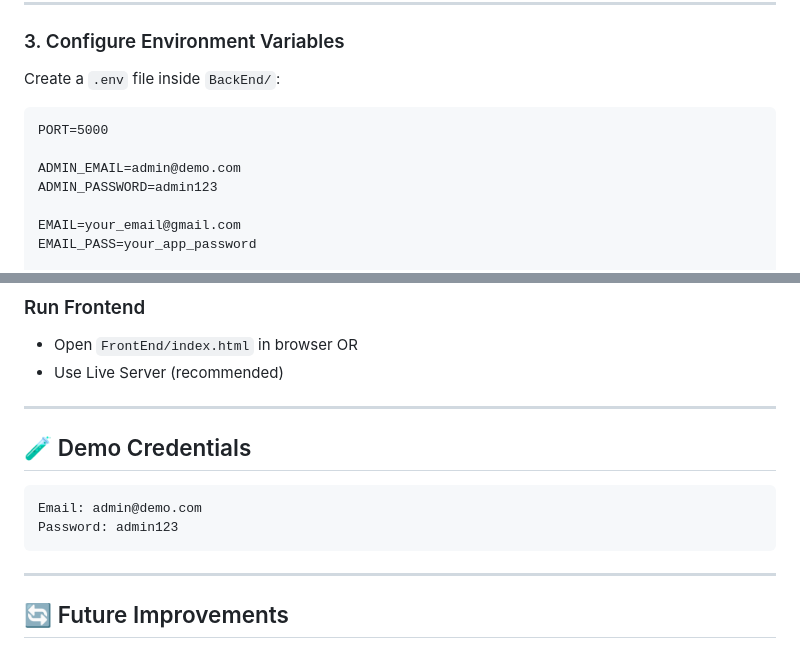
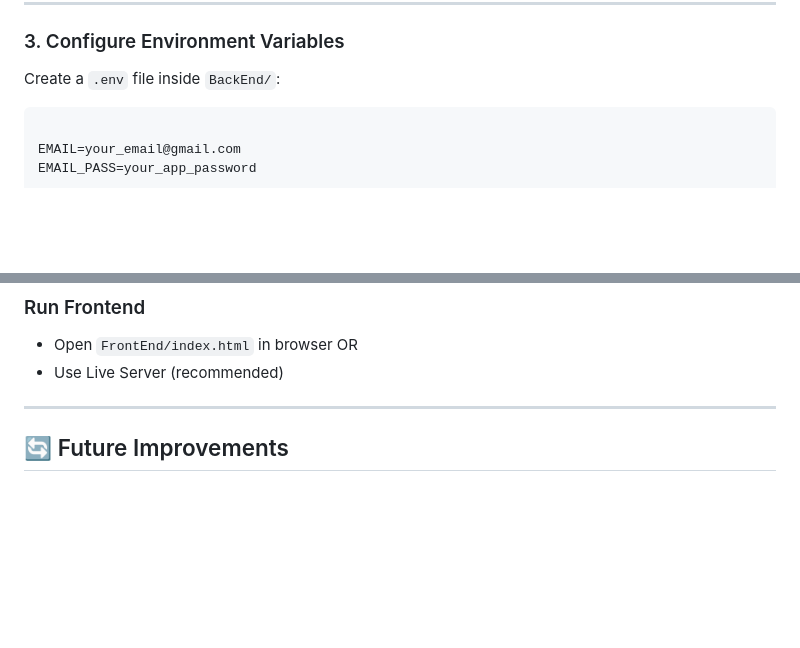
Before and after one commit to BEASTBOLTT/CHUNAAV, a Markdown page: README.md, 2 parts joined by grey strips. Drawn GitHub-style; blank space fills up the shorter version.

````diff
--- a/README.md
+++ b/README.md
@@ -123,10 +123,6 @@ npx hardhat run scripts/deploy.js --network localhost
 Create a `.env` file inside `BackEnd/`:
 
 ```
-PORT=5000
-
-ADMIN_EMAIL=admin@demo.com
-ADMIN_PASSWORD=admin123
 
 EMAIL=your_email@gmail.com
 EMAIL_PASS=your_app_password
@@ -165,14 +161,6 @@ node server.js
 
 ---
 
-## 🧪 Demo Credentials
-
-```
-Email: admin@demo.com
-Password: admin123
-```
-
----
 
 ## 🔄 Future Improvements
 
````
